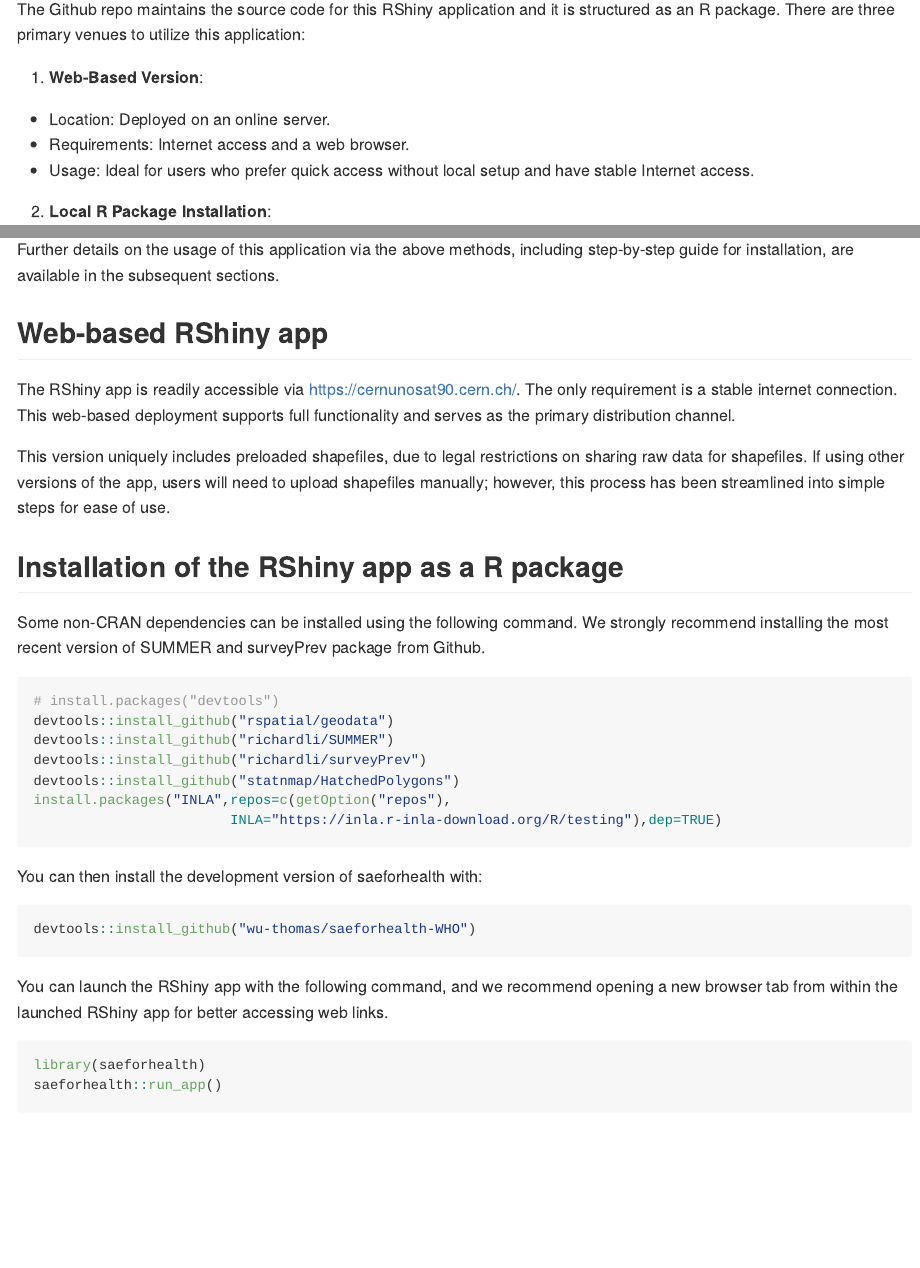
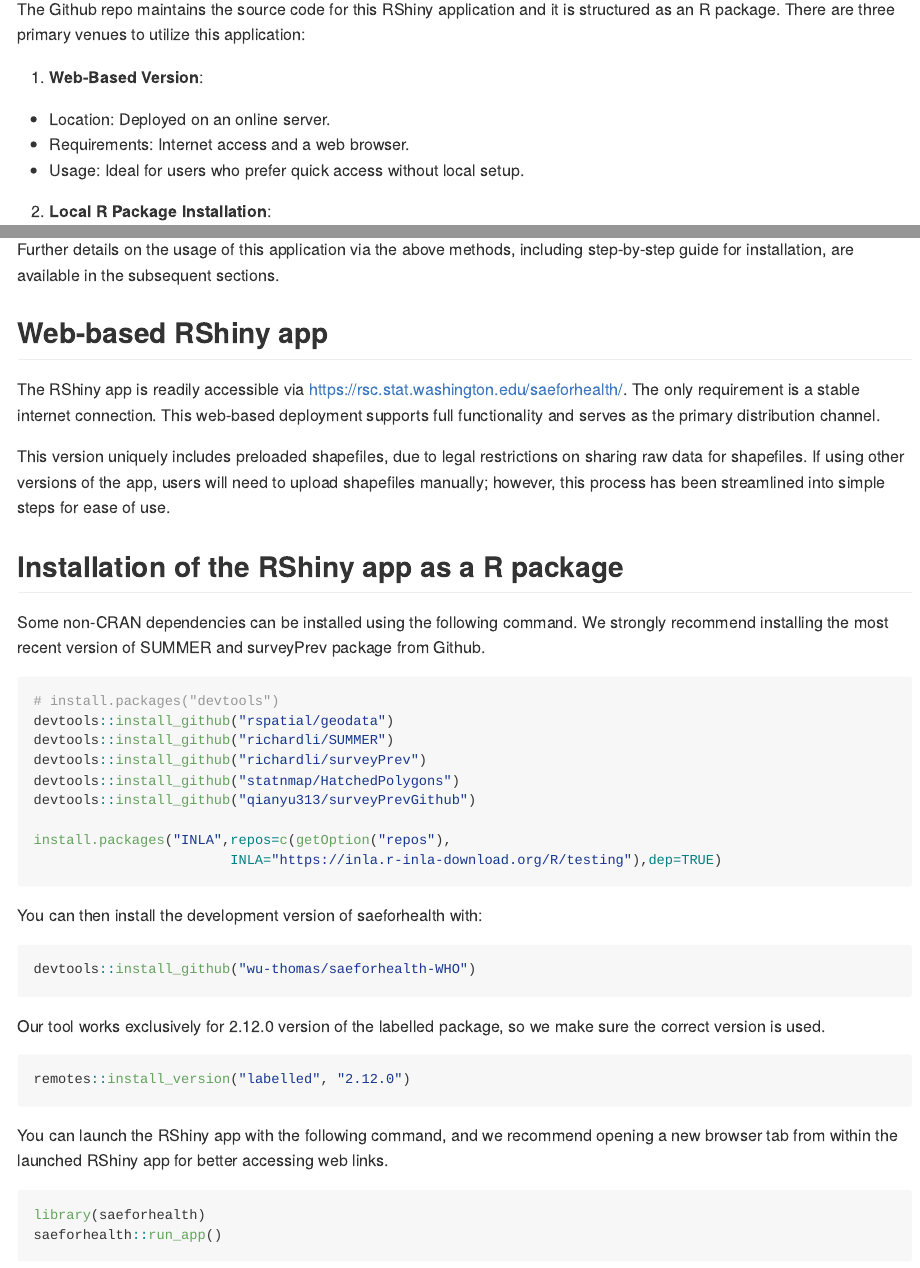
Before and after one commit to wu-thomas/saeforhealth-WHO, an R Markdown document (README.Rmd): the page in a window 1100 px wide, from 350 px down, and a second part further down, joined at a grey line. The pictures show the output file README.md that the author committed with the source, drawn offline in the style of GitHub.

Commit message:
update instructions

````diff
--- a/README.Rmd
+++ b/README.Rmd
@@ -46,7 +46,7 @@ Further details on the usage of this application via the above methods, includin
 
 ## Web-based RShiny app
 
-The RShiny app is readily accessible via [https://cernunosat90.cern.ch/](https://cernunosat90.cern.ch/). The only requirement is a stable internet connection. This web-based deployment supports full functionality and serves as the primary distribution channel.
+The RShiny app is readily accessible via [https://rsc.stat.washington.edu/saeforhealth/](https://rsc.stat.washington.edu/saeforhealth/). The only requirement is a stable internet connection. This web-based deployment supports full functionality and serves as the primary distribution channel.
 
 This version uniquely includes preloaded shapefiles, due to legal restrictions on sharing raw data for shapefiles. If using other versions of the app, users will need to upload shapefiles manually; however, this process has been streamlined into simple steps for ease of use.
 
@@ -60,6 +60,8 @@ devtools::install_github("rspatial/geodata")
 devtools::install_github("richardli/SUMMER")
 devtools::install_github("richardli/surveyPrev")
 devtools::install_github("statnmap/HatchedPolygons")
+devtools::install_github("qianyu313/surveyPrevGithub")
+
 install.packages("INLA",repos=c(getOption("repos"),
                         INLA="https://inla.r-inla-download.org/R/testing"),dep=TRUE)
 ```
@@ -69,6 +71,12 @@ You can then install the development version of saeforhealth with:
 
 ``` {r, eval=F, echo=T}
 devtools::install_github("wu-thomas/saeforhealth-WHO")
+```
+
+Our tool works exclusively for 2.12.0 version of the labelled package, so we make sure the correct version is used.
+
+``` {r, eval=F, echo=T}
+remotes::install_version("labelled", "2.12.0")
 ```
 
 You can launch the RShiny app with the following command, and we recommend opening a new browser tab from within the launched RShiny app for better accessing web links.
````
Also changed, not shown: README.md.
